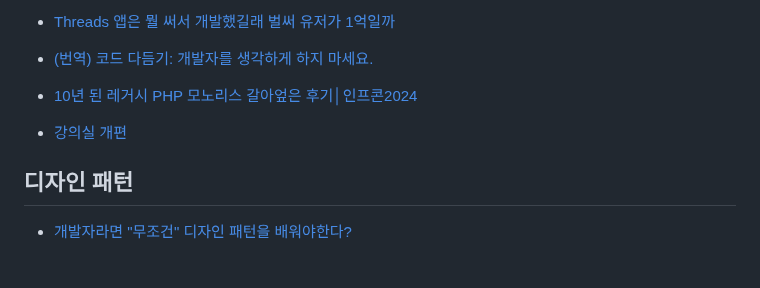
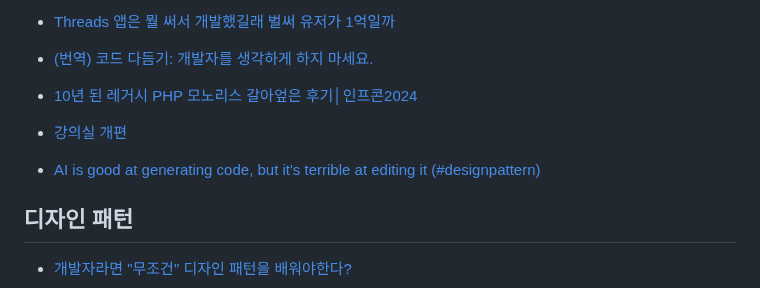
Before and after one commit to LimMinKyo/TIL, a Markdown page: Architecture/README.md, the part around the change. GitHub-like rendering; blank space fills up the shorter version.

Commit message:
Upload TIL

```diff
--- a/Architecture/README.md
+++ b/Architecture/README.md
@@ -54,6 +54,8 @@
 
 - [강의실 개편](https://tech.inflab.com/202207-refactoring-legacy-code/)
 
+- [AI is good at generating code, but it's terrible at editing it (#designpattern)](https://m.youtube.com/shorts/Rhx7D3mBpQc?si=w5TFiAPoGBTuXeTw)
+
 ## 디자인 패턴
 
 - [개발자라면 "무조건" 디자인 패턴을 배워야한다?](https://www.youtube.com/watch?v=Pzy_MPfGixg)
```
